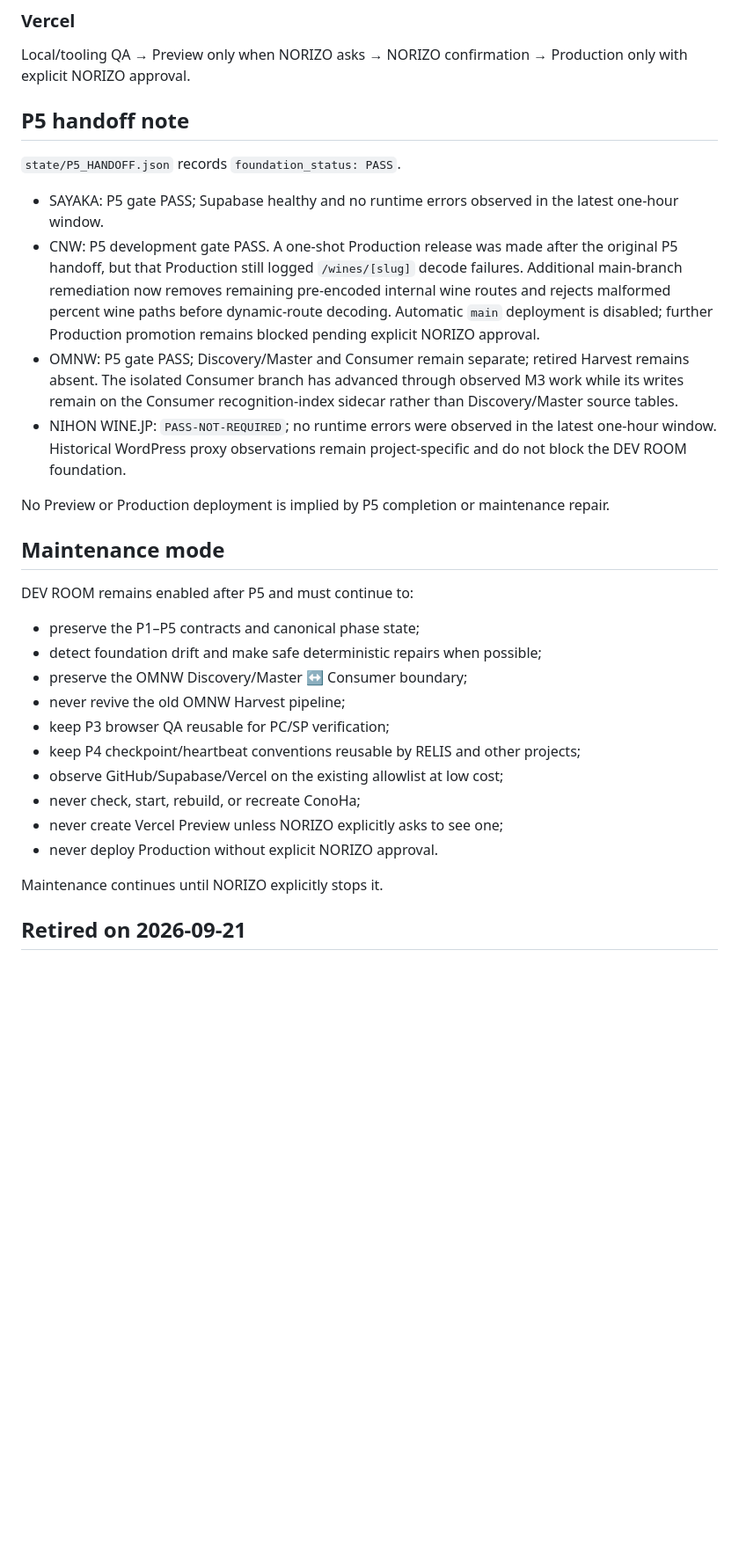
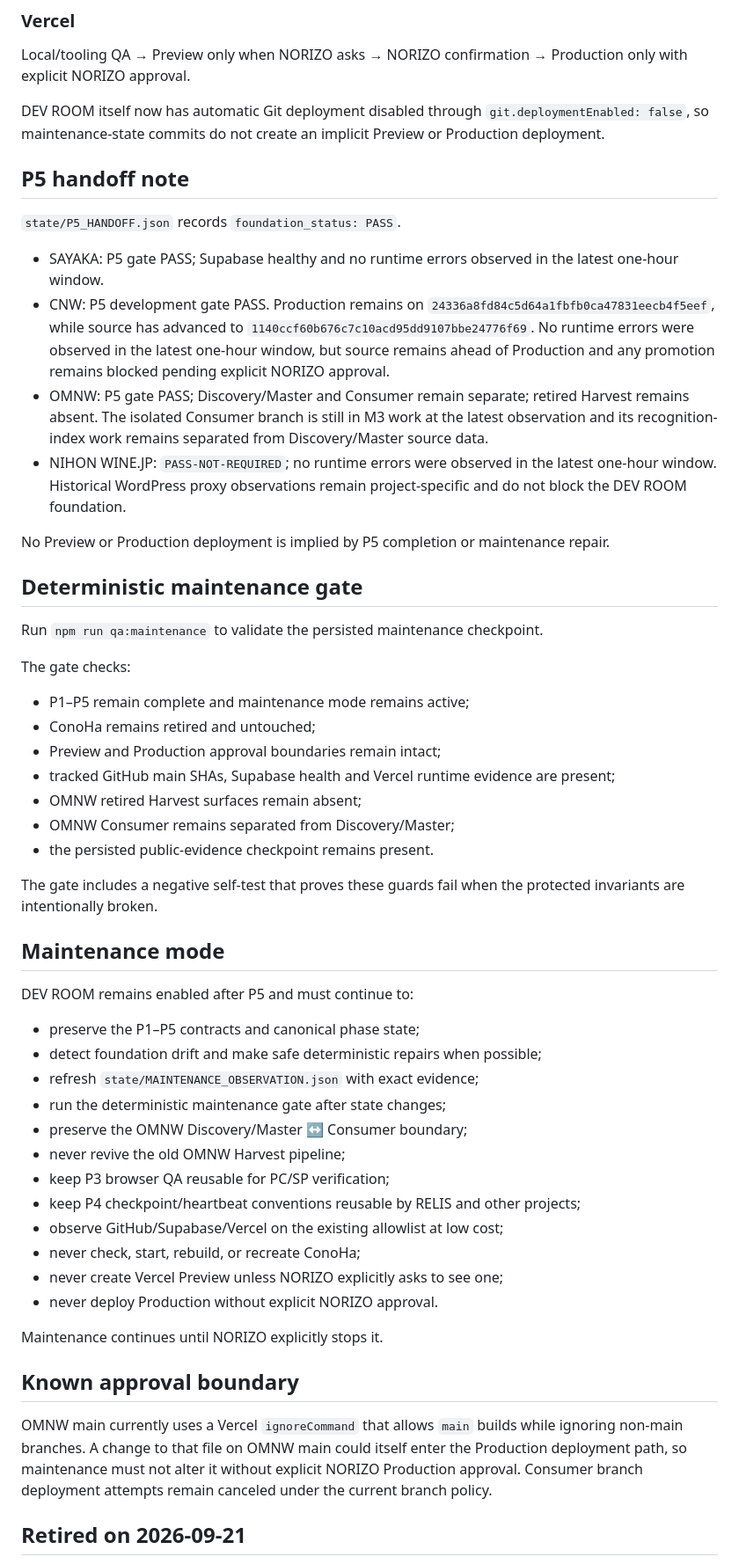
Before and after one commit to NORIZO0201/norizo-dev-room, a Markdown page: docs/STATUS.md, the part around one of its changes. Shown at 88% size. Drawn GitHub-style; blank space fills up the shorter version.

Commit message:
docs: refresh deterministic maintenance status

```diff
--- a/docs/STATUS.md
+++ b/docs/STATUS.md
@@ -53,16 +55,34 @@ Use managed browser/provider APIs or already-available browser tooling. No VPS i
 
 Local/tooling QA → Preview only when NORIZO asks → NORIZO confirmation → Production only with explicit NORIZO approval.
 
+DEV ROOM itself now has automatic Git deployment disabled through `git.deploymentEnabled: false`, so maintenance-state commits do not create an implicit Preview or Production deployment.
+
 ## P5 handoff note
 
 `state/P5_HANDOFF.json` records `foundation_status: PASS`.
 
 - SAYAKA: P5 gate PASS; Supabase healthy and no runtime errors observed in the latest one-hour window.
-- CNW: P5 development gate PASS. A one-shot Production release was made after the original P5 handoff, but that Production still logged `/wines/[slug]` decode failures. Additional main-branch remediation now removes remaining pre-encoded internal wine routes and rejects malformed percent wine paths before dynamic-route decoding. Automatic `main` deployment is disabled; further Production promotion remains blocked pending explicit NORIZO approval.
-- OMNW: P5 gate PASS; Discovery/Master and Consumer remain separate; retired Harvest remains absent. The isolated Consumer branch has advanced through observed M3 work while its writes remain on the Consumer recognition-index sidecar rather than Discovery/Master source tables.
+- CNW: P5 development gate PASS. Production remains on `24336a8fd84c5d64a1fbfb0ca47831eecb4f5eef`, while source has advanced to `1140ccf60b676c7c10acd95dd9107bbe24776f69`. No runtime errors were observed in the latest one-hour window, but source remains ahead of Production and any promotion remains blocked pending explicit NORIZO approval.
+- OMNW: P5 gate PASS; Discovery/Master and Consumer remain separate; retired Harvest remains absent. The isolated Consumer branch is still in M3 work at the latest observation and its recognition-index work remains separated from Discovery/Master source data.
 - NIHON WINE.JP: `PASS-NOT-REQUIRED`; no runtime errors were observed in the latest one-hour window. Historical WordPress proxy observations remain project-specific and do not block the DEV ROOM foundation.
 
 No Preview or Production deployment is implied by P5 completion or maintenance repair.
+
+## Deterministic maintenance gate
+
+Run `npm run qa:maintenance` to validate the persisted maintenance checkpoint.
+
+The gate checks:
+
+- P1–P5 remain complete and maintenance mode remains active;
+- ConoHa remains retired and untouched;
+- Preview and Production approval boundaries remain intact;
+- tracked GitHub main SHAs, Supabase health and Vercel runtime evidence are present;
+- OMNW retired Harvest surfaces remain absent;
+- OMNW Consumer remains separated from Discovery/Master;
+- the persisted public-evidence checkpoint remains present.
+
+The gate includes a negative self-test that proves these guards fail when the protected invariants are intentionally broken.
 
 ## Maintenance mode
 
@@ -70,6 +90,8 @@ DEV ROOM remains enabled after P5 and must continue to:
 
 - preserve the P1–P5 contracts and canonical phase state;
 - detect foundation drift and make safe deterministic repairs when possible;
+- refresh `state/MAINTENANCE_OBSERVATION.json` with exact evidence;
+- run the deterministic maintenance gate after state changes;
 - preserve the OMNW Discovery/Master ↔ Consumer boundary;
 - never revive the old OMNW Harvest pipeline;
 - keep P3 browser QA reusable for PC/SP verification;
@@ -80,6 +102,10 @@ DEV ROOM remains enabled after P5 and must continue to:
 - never deploy Production without explicit NORIZO approval.
 
 Maintenance continues until NORIZO explicitly stops it.
+
+## Known approval boundary
+
+OMNW main currently uses a Vercel `ignoreCommand` that allows `main` builds while ignoring non-main branches. A change to that file on OMNW main could itself enter the Production deployment path, so maintenance must not alter it without explicit NORIZO Production approval. Consumer branch deployment attempts remain canceled under the current branch policy.
 
 ## Retired on 2026-09-21
 
```
Also changed, not shown: other parts of docs/STATUS.md (+3 -1 lines).
